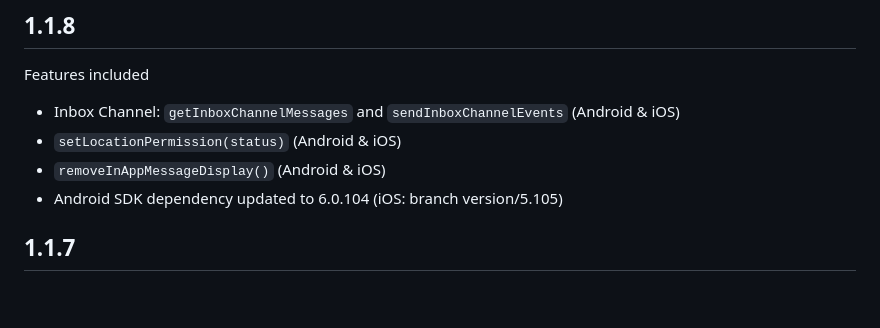
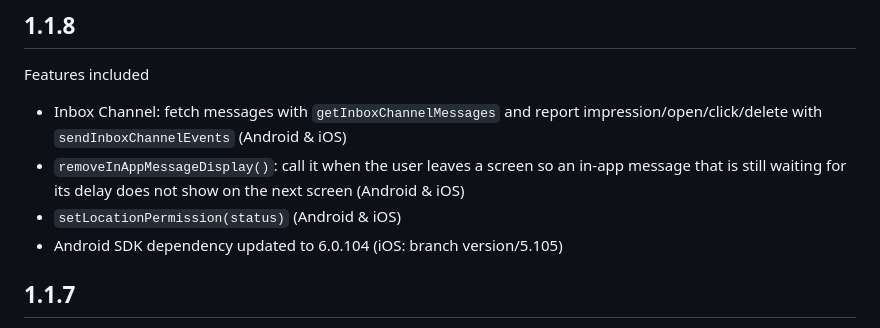
Before and after one commit to dengage-tech/dengage-flutter-sdk, a Markdown page: CHANGELOG.md, the part around the change. Rendered like a GitHub page; blank space fills up the shorter version.

Commit message:
Update changelog for inbox and in-app APIs
Documented the inbox channel message fetch and event reporting APIs, plus the new screen-exit helper for preventing delayed in-app messages from appearing on the wrong screen. Also noted the updated Android SDK dependency version.

```diff
--- a/CHANGELOG.md
+++ b/CHANGELOG.md
@@ -1,8 +1,8 @@
 ## 1.1.8
 Features included
-* Inbox Channel: `getInboxChannelMessages` and `sendInboxChannelEvents` (Android & iOS)
+* Inbox Channel: fetch messages with `getInboxChannelMessages` and report impression/open/click/delete with `sendInboxChannelEvents` (Android & iOS)
+* `removeInAppMessageDisplay()`: call it when the user leaves a screen so an in-app message that is still waiting for its delay does not show on the next screen (Android & iOS)
 * `setLocationPermission(status)` (Android & iOS)
-* `removeInAppMessageDisplay()` (Android & iOS)
 * Android SDK dependency updated to 6.0.104 (iOS: branch version/5.105)
 
 ## 1.1.7
```
